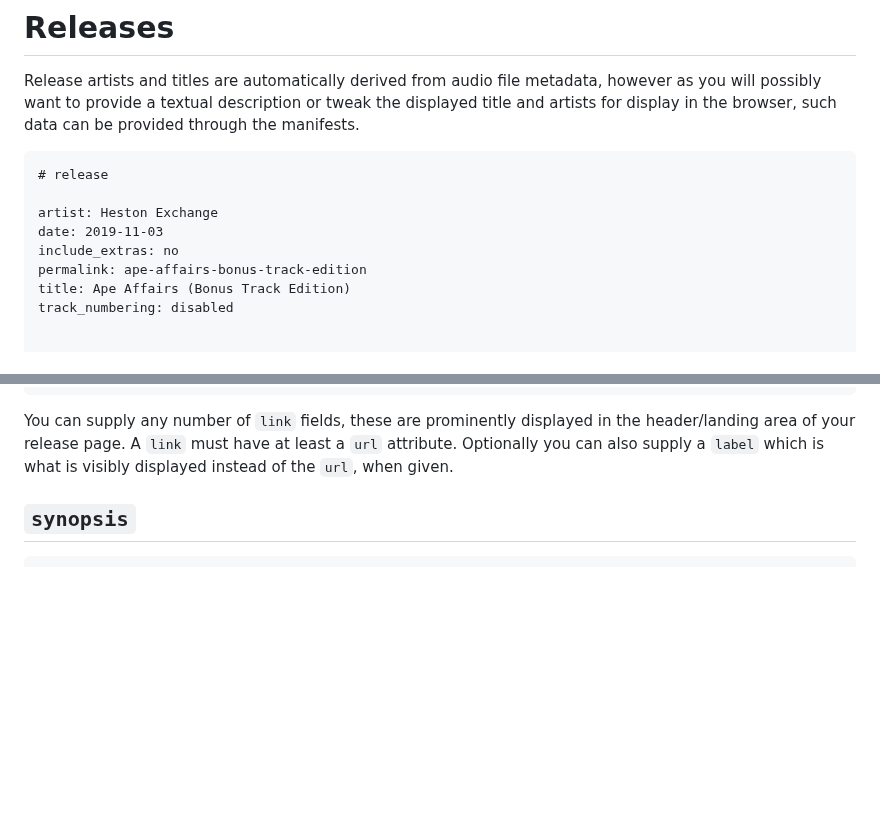
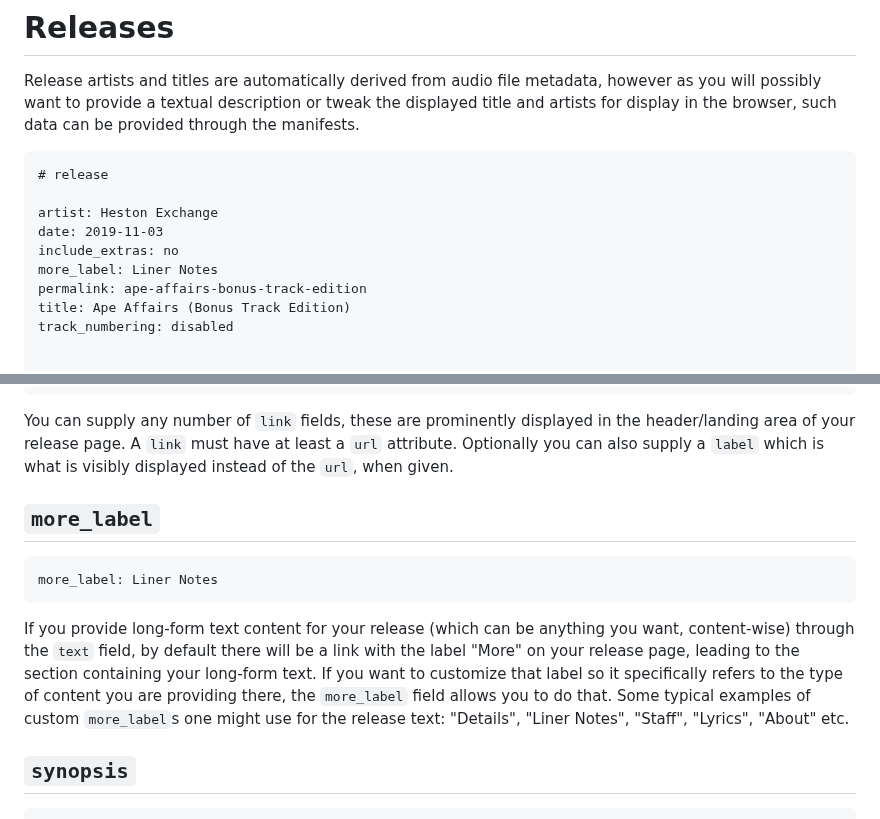
Before and after one commit to eljojo/faircamp-fork, a Markdown page: manual/reference/02 Releases.md, 2 parts joined by grey strips. Drawn GitHub-style; blank space fills up the shorter version.

Commit message:
Document more_label field for catalog and release manifests

````diff
--- a/manual/reference/02 Releases.md
+++ b/manual/reference/02 Releases.md
@@ -16,6 +16,7 @@ be provided through the manifests.
 artist: Heston Exchange
 date: 2019-11-03
 include_extras: no
+more_label: Liner Notes
 permalink: ape-affairs-bonus-track-edition
 title: Ape Affairs (Bonus Track Edition)
 track_numbering: disabled
@@ -81,6 +82,21 @@ You can supply any number of `link` fields, these are prominently displayed in t
 header/landing area of your release page. A `link` must have at least a `url`
 attribute. Optionally you can also supply a `label` which is what is visibly
 displayed instead of the `url`, when given.
+
+## `more_label`
+
+```eno
+more_label: Liner Notes
+```
+
+If you provide long-form text content for your release (which can be anything
+you want, content-wise) through the `text` field, by default there will be a
+link with the label "More" on your release page, leading to the section
+containing your long-form text. If you want to customize that label so it
+specifically refers to the type of content you are providing there, the
+`more_label` field allows you to do that. Some typical examples of custom
+`more_label`s one might use for the release text: "Details", "Liner Notes",
+"Staff", "Lyrics", "About" etc.
 
 ## `synopsis`
 
````
Also changed, not shown: manual/reference/01 Catalog.md (+18 -3 lines).
